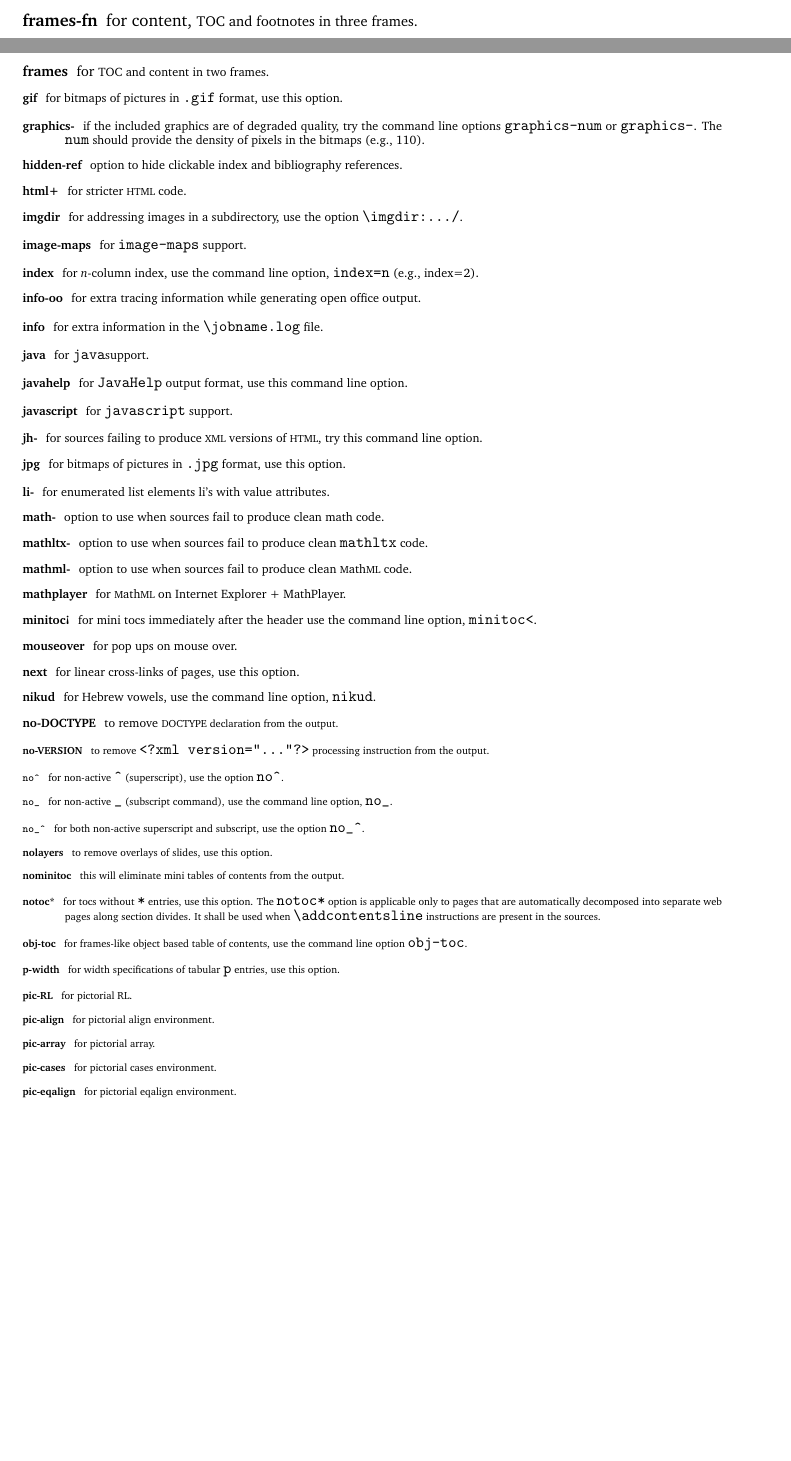
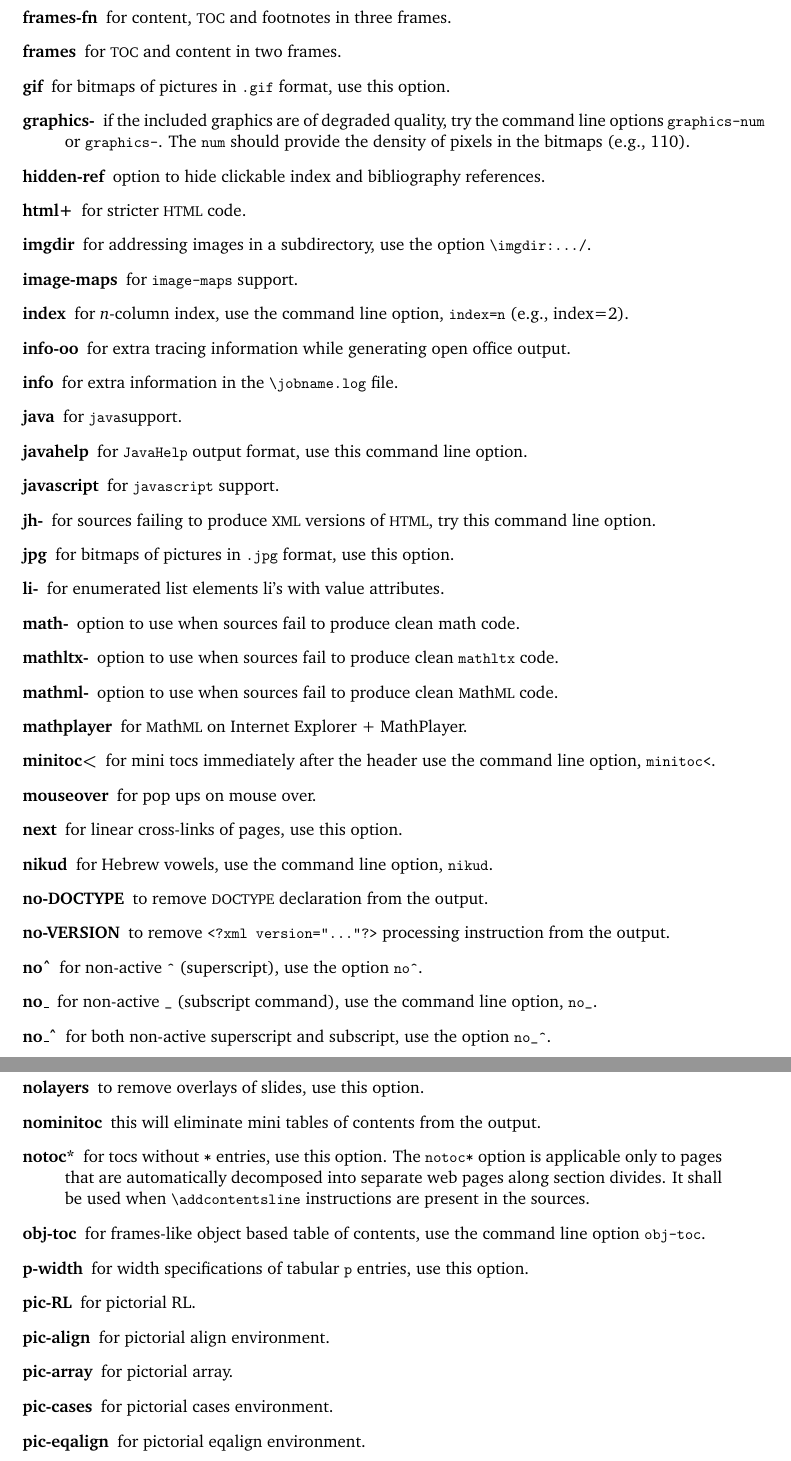
Before and after one commit to Flowdalic/tex4ht, a LaTeX thesis (doc/tex4ht.tex, which reads doc/tex4ht-options.tex): two parts of pages 16 and 17 of 34 before the commit and two parts of pages 17 and 18 of 34 after it, joined at a grey line, cut so that both start at the same text, the shorter picture padded with empty space. Compiled offline with pdfLaTeX; a LaTeX package or settings file that is missing is left out.

Commit message:
Applied patch from Vincent Belaïche
git-svn-id: https://svn.gnu.org.ua/sources/tex4ht/trunk@690 b3dcb3a8-5acb-4090-8ad3-ac17c6a25672

```diff
--- a/doc/tex4ht-options.tex
+++ b/doc/tex4ht-options.tex
@@ -129,10 +127,10 @@
 \item[frames-] for frames support. \verb=frames= is also valid option
   for frames support.
 
-\item[frames-fn] for content, \chfont{TOC}\xspace and footnotes in
+\item[frames-fn] for content, {\chfont TOC} and footnotes in
   three frames.
 
-\item[frames] for \chfont{TOC}\space and content in two frames.
+\item[frames] for {\chfont TOC} and content in two frames.
 
 %\item[fussy]
 
@@ -205,7 +203,7 @@
 
 \item[mathplayer] for \mathml on Internet Explorer + MathPlayer.
 
-\item[minitoc<] for mini tocs immediately after the header use the
+\item[minitoc\textless] for mini tocs immediately after the header use the
   command line option, \verb=minitoc<=.
 
 \item[mouseover] for pop ups on mouse over.
@@ -217,7 +215,7 @@
 \item[nikud] for Hebrew vowels, use the command line option,
   \verb=nikud=.
 
-\item[no-DOCTYPE] to remove \chfont{DOCTYPE}\space declaration from
+\item[no-DOCTYPE] to remove {\chfont DOCTYPE} declaration from
   the output.
 
 \item[no-VERSION] to remove \verb+<?xml version="..."?>+ processing
@@ -231,13 +229,13 @@
 % \item[no-matrix]
 % \item[no-pmatrix]
 
-\item[\tt no^] for non-active \verb=^= (superscript), use the option
+\item[no\textasciicircum] for non-active \verb=^= (superscript), use the option
   \verb=no^=.
 
-\item[\tt no_] for non-active \verb=_= (subscript command), use the
+\item[no\textunderscore] for non-active \verb=_= (subscript command), use the
   command line option, \verb=no_=.
 
-\item[\tt no_^] for both non-active superscript and subscript, use the
+\item[no\textunderscore\textasciicircum] for both non-active superscript and subscript, use the
   option \verb=no_^=.
 
 \item[nolayers] to remove overlays of slides, use this option.
--- a/doc/tex4ht.tex
+++ b/doc/tex4ht.tex
@@ -5,7 +5,7 @@
 % Top-level driver for tex4ht documentation.
 
 \documentclass[a4paper,11pt]{report}
-\usepackage{fullpage,xspace,graphicx,cvrblog}
+\usepackage{fullpage,xspace,graphicx,cvrblog,textcomp}
 \let\clearpage=\relax
 
 \title{\TeX4ht}
```
Also changed, not shown: doc/tex4ht-options.tex (14 more changed lines).
